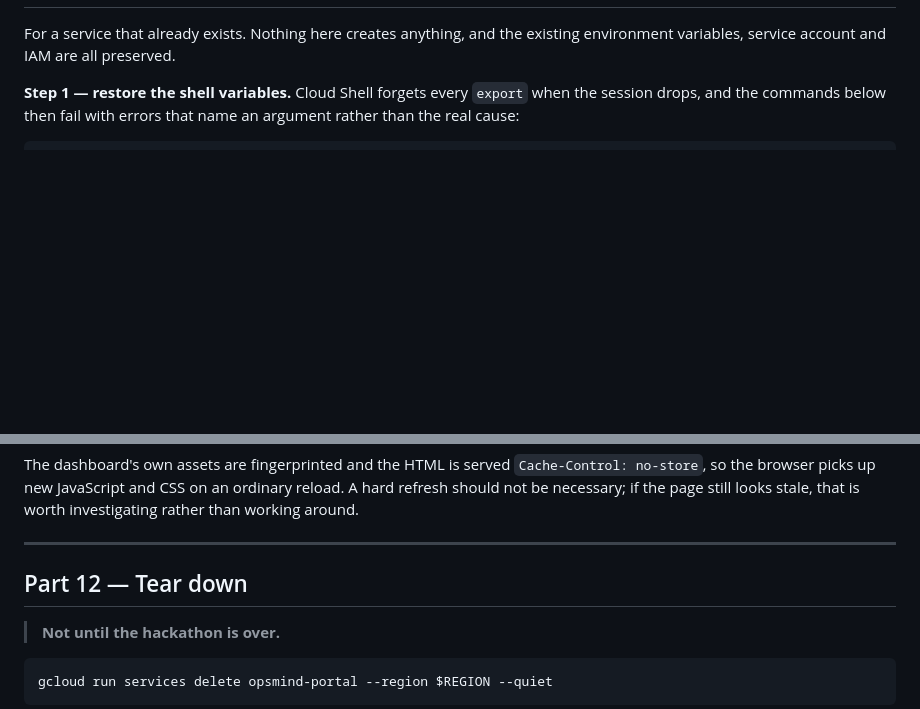
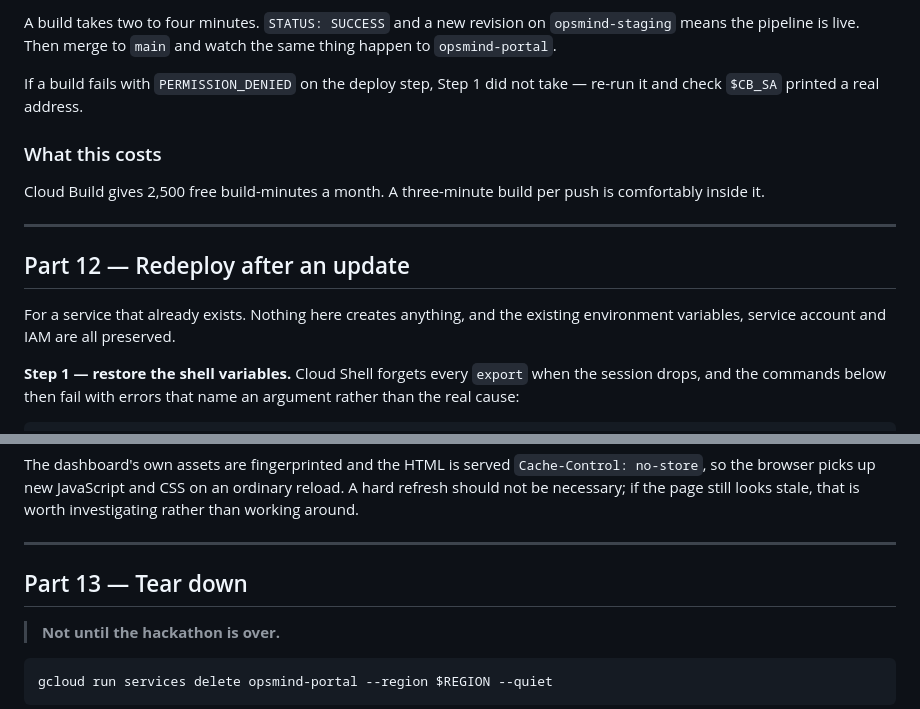
Before and after one commit to creatingMYworld/OpsMind, a Markdown page: DEPLOY.md, 2 parts joined by grey strips. Rendered like a GitHub page; blank space fills up the shorter version.

```diff
--- a/DEPLOY.md
+++ b/DEPLOY.md
@@ -445,3 +526,18 @@ gcloud run services update opsmind-portal --region $REGION --update-env-vars HIS
+A build takes two to four minutes. `STATUS: SUCCESS` and a new revision on
+`opsmind-staging` means the pipeline is live. Then merge to `main` and watch
+the same thing happen to `opsmind-portal`.
+
+If a build fails with `PERMISSION_DENIED` on the deploy step, Step 1 did not
+take — re-run it and check `$CB_SA` printed a real address.
+
+### What this costs
+
+Cloud Build gives 2,500 free build-minutes a month. A three-minute build per
+push is comfortably inside it.
+
+---
+
+## Part 12 — Redeploy after an update
 
 For a service that already exists. Nothing here creates anything, and the
 existing environment variables, service account and IAM are all preserved.
@@ -506,7 +602,7 @@ looks stale, that is worth investigating rather than working around.
 
 ---
 
-## Part 12 — Tear down
+## Part 13 — Tear down
 
 > **Not until the hackathon is over.**
 
```
Also changed, not shown: other parts of DEPLOY.md (+82 -1 lines).
